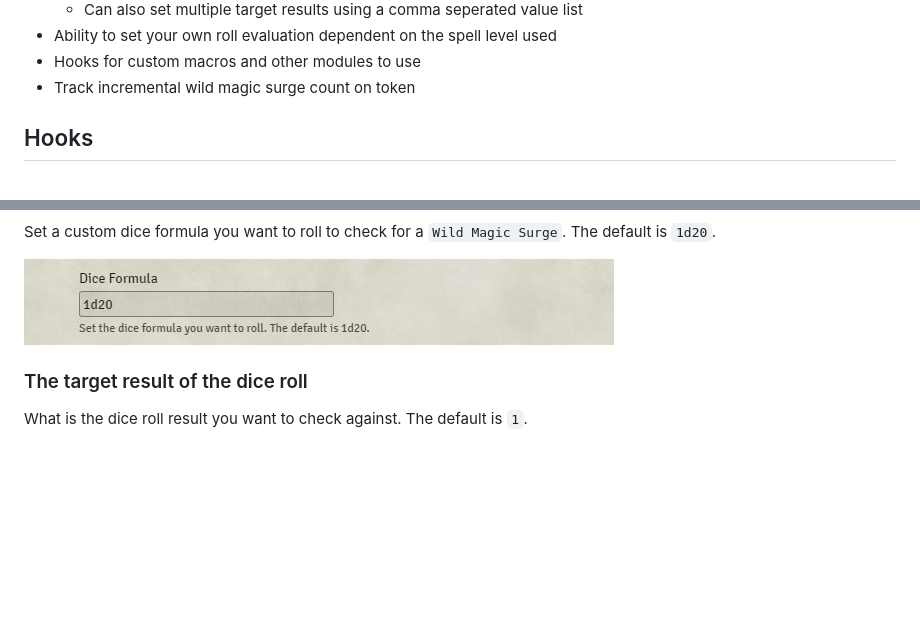
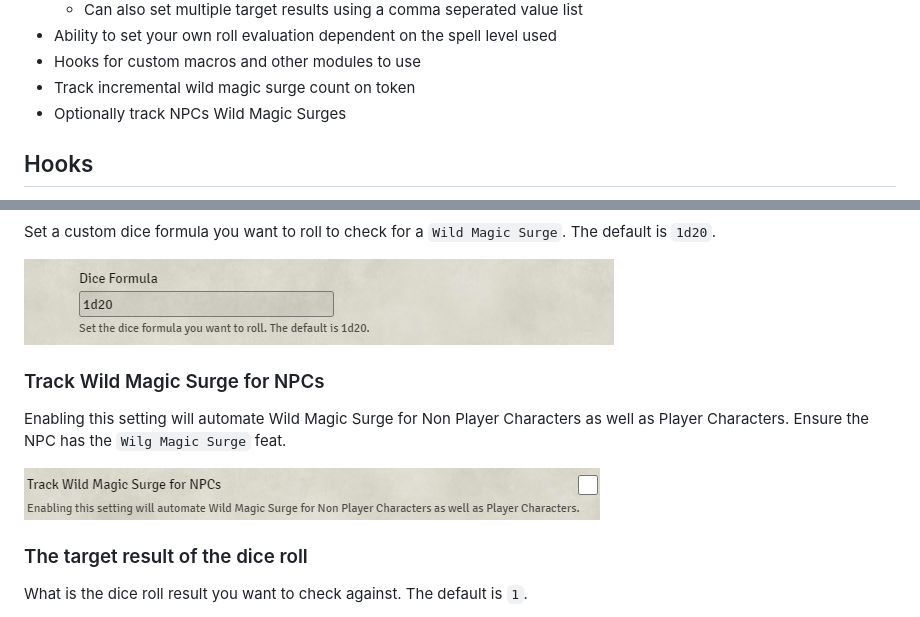
Before and after one commit to johnnolan/wild-magic-surge-5e, a Markdown page: README.md, 2 parts joined by grey strips. Rendered like a GitHub page; pictures changed too: images/track-npcs.jpg (added); blank space fills up the shorter version.

Commit message:
Optionally track NPCs Wild Magic Surge
Fixes #50

```diff
--- a/README.md
+++ b/README.md
@@ -39,7 +39,7 @@ Also
 - Ability to set your own roll evaluation dependent on the spell level used
 - Hooks for custom macros and other modules to use
 - Track incremental wild magic surge count on token
-
+- Optionally track NPCs Wild Magic Surges
 
 ## Hooks
 
@@ -174,6 +174,12 @@ Set a custom dice formula you want to roll to check for a `Wild Magic Surge`. Th
 
 [![Dice Formula](https://raw.githubusercontent.com/johnnolan/wild-magic-surge-5e/main/images/dice-formula.jpg)](https://raw.githubusercontent.com/johnnolan/wild-magic-surge-5e/main/images/dice-formula.jpg)
 
+### Track Wild Magic Surge for NPCs
+
+Enabling this setting will automate Wild Magic Surge for Non Player Characters as well as Player Characters. Ensure the NPC has the `Wilg Magic Surge` feat.
+
+[![Dice Formula](https://raw.githubusercontent.com/johnnolan/wild-magic-surge-5e/main/images/track-npcs.jpg)](https://raw.githubusercontent.com/johnnolan/wild-magic-surge-5e/main/images/track-npcs.jpg)
+
 ### The target result of the dice roll
 
 What is the dice roll result you want to check against. The default is `1`.
```
Also changed, not shown: 4 other files.
